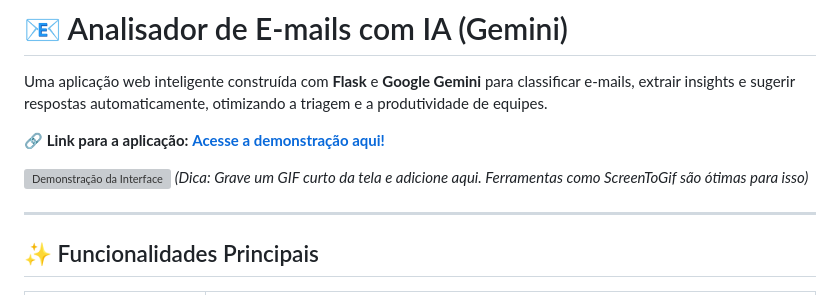
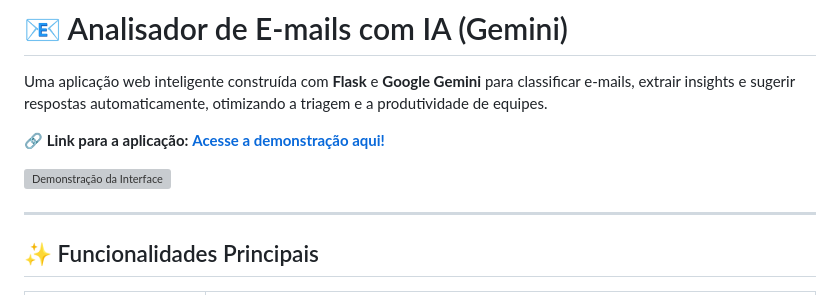
Before and after one commit to viniciusdiller/ProjetoAutoU, a Markdown page: READMe.md, the part around the change printed below. Drawn GitHub-style; grey boxes are pictures that could not be loaded.

```diff
--- a/READMe.md
+++ b/READMe.md
@@ -6,6 +6,6 @@ Uma aplicação web inteligente construída com **Flask** e **Google Gemini** pa
 
 ![Demonstração da Interface](./assets/demo.gif)
-*(Dica: Grave um GIF curto da tela e adicione aqui. Ferramentas como ScreenToGif são ótimas para isso)*
+
 
 ---
 
```
Also changed, not shown: other parts of READMe.md (+1 -1 lines).
